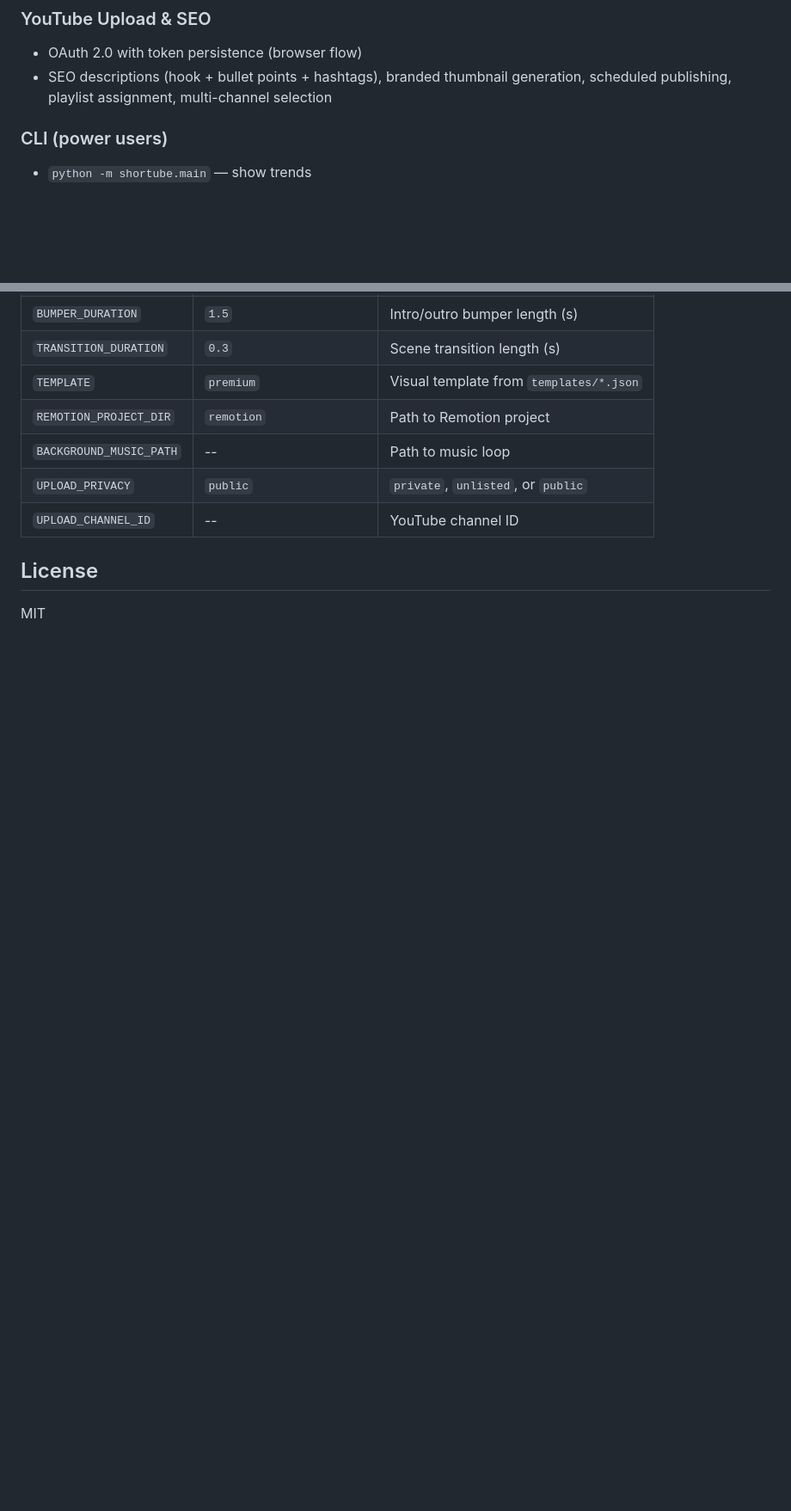
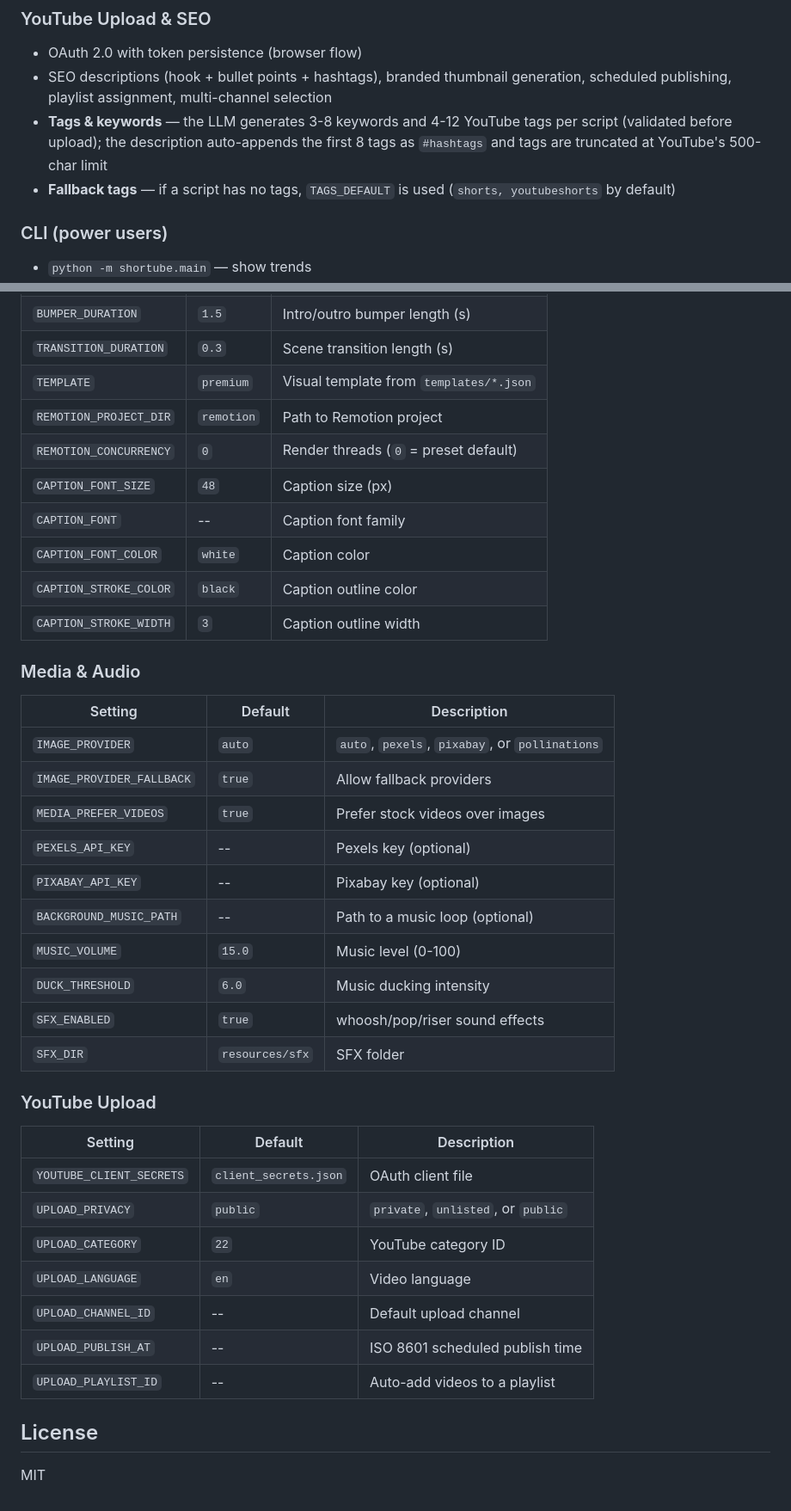
Before and after one commit to alimaandev/shortube, a Markdown page: README.md, 2 parts joined by grey strips. Shown at 86% size. Drawn GitHub-style; blank space fills up the shorter version.

Commit message:
Expand README: tags/SEO details and complete config reference

```diff
--- a/README.md
+++ b/README.md
@@ -35,6 +35,8 @@ Discover trends -> Write scripts -> Generate voiceovers -> Assemble videos (via
 ### YouTube Upload & SEO
 - OAuth 2.0 with token persistence (browser flow)
 - SEO descriptions (hook + bullet points + hashtags), branded thumbnail generation, scheduled publishing, playlist assignment, multi-channel selection
+- **Tags & keywords** — the LLM generates 3-8 keywords and 4-12 YouTube tags per script (validated before upload); the description auto-appends the first 8 tags as `#hashtags` and tags are truncated at YouTube's 500-char limit
+- **Fallback tags** — if a script has no tags, `TAGS_DEFAULT` is used (`shorts, youtubeshorts` by default)
 
 ### CLI (power users)
 - `python -m shortube.main` — show trends
@@ -163,9 +194,39 @@ python -m shortube.main auto
 | `TRANSITION_DURATION` | `0.3` | Scene transition length (s) |
 | `TEMPLATE` | `premium` | Visual template from `templates/*.json` |
 | `REMOTION_PROJECT_DIR` | `remotion` | Path to Remotion project |
-| `BACKGROUND_MUSIC_PATH` | -- | Path to music loop |
+| `REMOTION_CONCURRENCY` | `0` | Render threads (`0` = preset default) |
+| `CAPTION_FONT_SIZE` | `48` | Caption size (px) |
+| `CAPTION_FONT` | -- | Caption font family |
+| `CAPTION_FONT_COLOR` | `white` | Caption color |
+| `CAPTION_STROKE_COLOR` | `black` | Caption outline color |
+| `CAPTION_STROKE_WIDTH` | `3` | Caption outline width |
+
+### Media & Audio
+
+| Setting | Default | Description |
+|---------|---------|-------------|
+| `IMAGE_PROVIDER` | `auto` | `auto`, `pexels`, `pixabay`, or `pollinations` |
+| `IMAGE_PROVIDER_FALLBACK` | `true` | Allow fallback providers |
+| `MEDIA_PREFER_VIDEOS` | `true` | Prefer stock videos over images |
+| `PEXELS_API_KEY` | -- | Pexels key (optional) |
+| `PIXABAY_API_KEY` | -- | Pixabay key (optional) |
+| `BACKGROUND_MUSIC_PATH` | -- | Path to a music loop (optional) |
+| `MUSIC_VOLUME` | `15.0` | Music level (0-100) |
+| `DUCK_THRESHOLD` | `6.0` | Music ducking intensity |
+| `SFX_ENABLED` | `true` | whoosh/pop/riser sound effects |
+| `SFX_DIR` | `resources/sfx` | SFX folder |
+
+### YouTube Upload
+
+| Setting | Default | Description |
+|---------|---------|-------------|
+| `YOUTUBE_CLIENT_SECRETS` | `client_secrets.json` | OAuth client file |
 | `UPLOAD_PRIVACY` | `public` | `private`, `unlisted`, or `public` |
-| `UPLOAD_CHANNEL_ID` | -- | YouTube channel ID |
+| `UPLOAD_CATEGORY` | `22` | YouTube category ID |
+| `UPLOAD_LANGUAGE` | `en` | Video language |
+| `UPLOAD_CHANNEL_ID` | -- | Default upload channel |
+| `UPLOAD_PUBLISH_AT` | -- | ISO 8601 scheduled publish time |
+| `UPLOAD_PLAYLIST_ID` | -- | Auto-add videos to a playlist |
 
 ## License
 
```
Also changed, not shown: other parts of README.md (+32 -3 lines).
